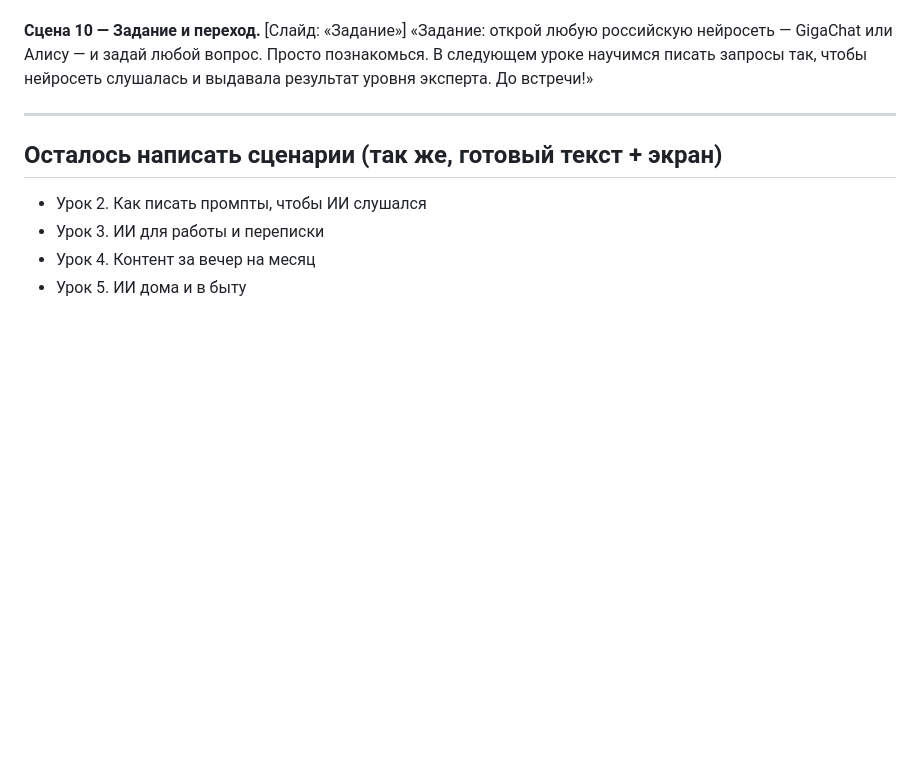
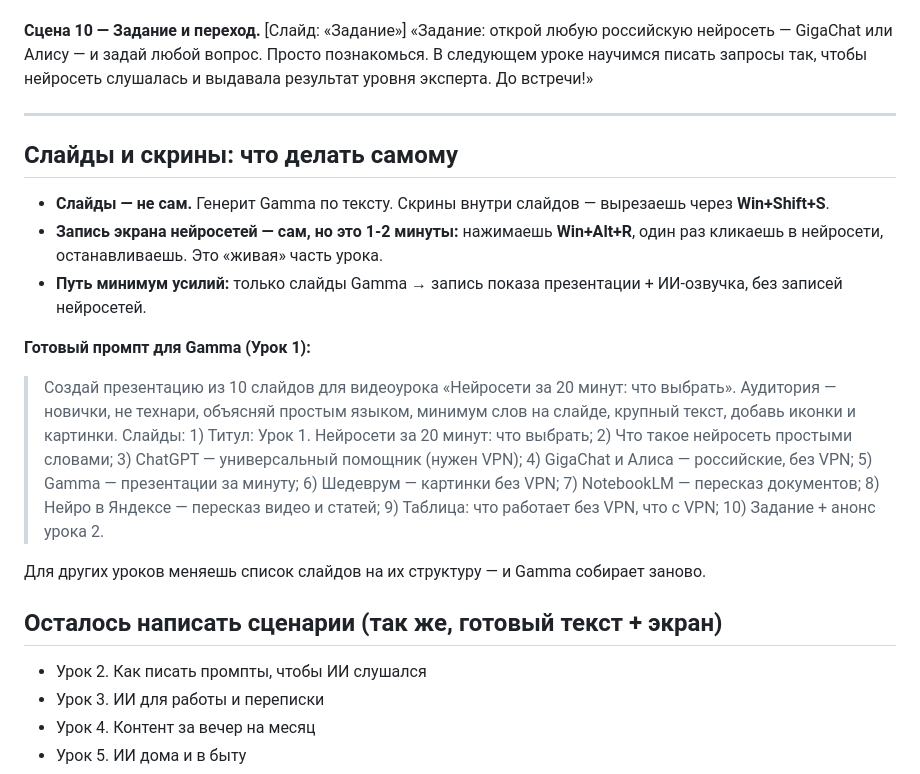
Before and after one commit to katenkit25-boop/my-projects, a Markdown page: agent-setup/knowledge/instagram-neuro-video-production.md, the part around the change. GitHub-like rendering; blank space fills up the shorter version.

Commit message:
[agent] update: добавить авто-генерацию слайдов в Gamma + промпт для Урока 1
Co-Authored-By: Claude Opus 4.8 <noreply@anthropic.com>

```diff
--- a/agent-setup/knowledge/instagram-neuro-video-production.md
+++ b/agent-setup/knowledge/instagram-neuro-video-production.md
@@ -74,6 +74,17 @@
 
 ---
 
+## Слайды и скрины: что делать самому
+
+- **Слайды — не сам.** Генерит Gamma по тексту. Скрины внутри слайдов — вырезаешь через **Win+Shift+S**.
+- **Запись экрана нейросетей — сам, но это 1-2 минуты:** нажимаешь **Win+Alt+R**, один раз кликаешь в нейросети, останавливаешь. Это «живая» часть урока.
+- **Путь минимум усилий:** только слайды Gamma → запись показа презентации + ИИ-озвучка, без записей нейросетей.
+
+**Готовый промпт для Gamma (Урок 1):**
+> Создай презентацию из 10 слайдов для видеоурока «Нейросети за 20 минут: что выбрать». Аудитория — новички, не технари, объясняй простым языком, минимум слов на слайде, крупный текст, добавь иконки и картинки. Слайды: 1) Титул: Урок 1. Нейросети за 20 минут: что выбрать; 2) Что такое нейросеть простыми словами; 3) ChatGPT — универсальный помощник (нужен VPN); 4) GigaChat и Алиса — российские, без VPN; 5) Gamma — презентации за минуту; 6) Шедеврум — картинки без VPN; 7) NotebookLM — пересказ документов; 8) Нейро в Яндексе — пересказ видео и статей; 9) Таблица: что работает без VPN, что с VPN; 10) Задание + анонс урока 2.
+
+Для других уроков меняешь список слайдов на их структуру — и Gamma собирает заново.
+
 ## Осталось написать сценарии (так же, готовый текст + экран)
 - Урок 2. Как писать промпты, чтобы ИИ слушался
 - Урок 3. ИИ для работы и переписки
```
